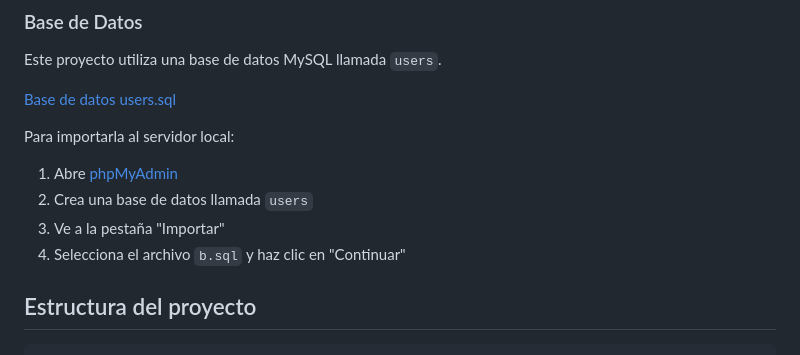
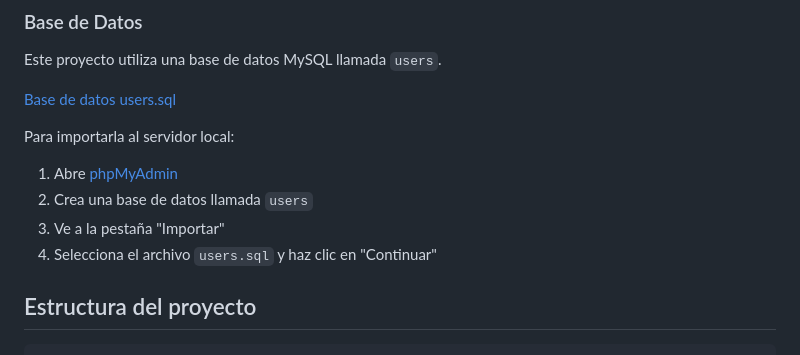
Before and after one commit to jenn8199/RUFUS-master, a Markdown page: README.md, the part around the change. Rendered like a GitHub page.

Commit message:
cambié un detalle

```diff
--- a/README.md
+++ b/README.md
@@ -270,7 +270,7 @@ Para importarla al servidor local:
 1. Abre [phpMyAdmin](http://localhost/phpmyadmin)
 2. Crea una base de datos llamada `users`
 3. Ve a la pestaña "Importar"
-4. Selecciona el archivo `b.sql` y haz clic en "Continuar"
+4. Selecciona el archivo `users.sql` y haz clic en "Continuar"
 
 
 ## Estructura del proyecto
```
